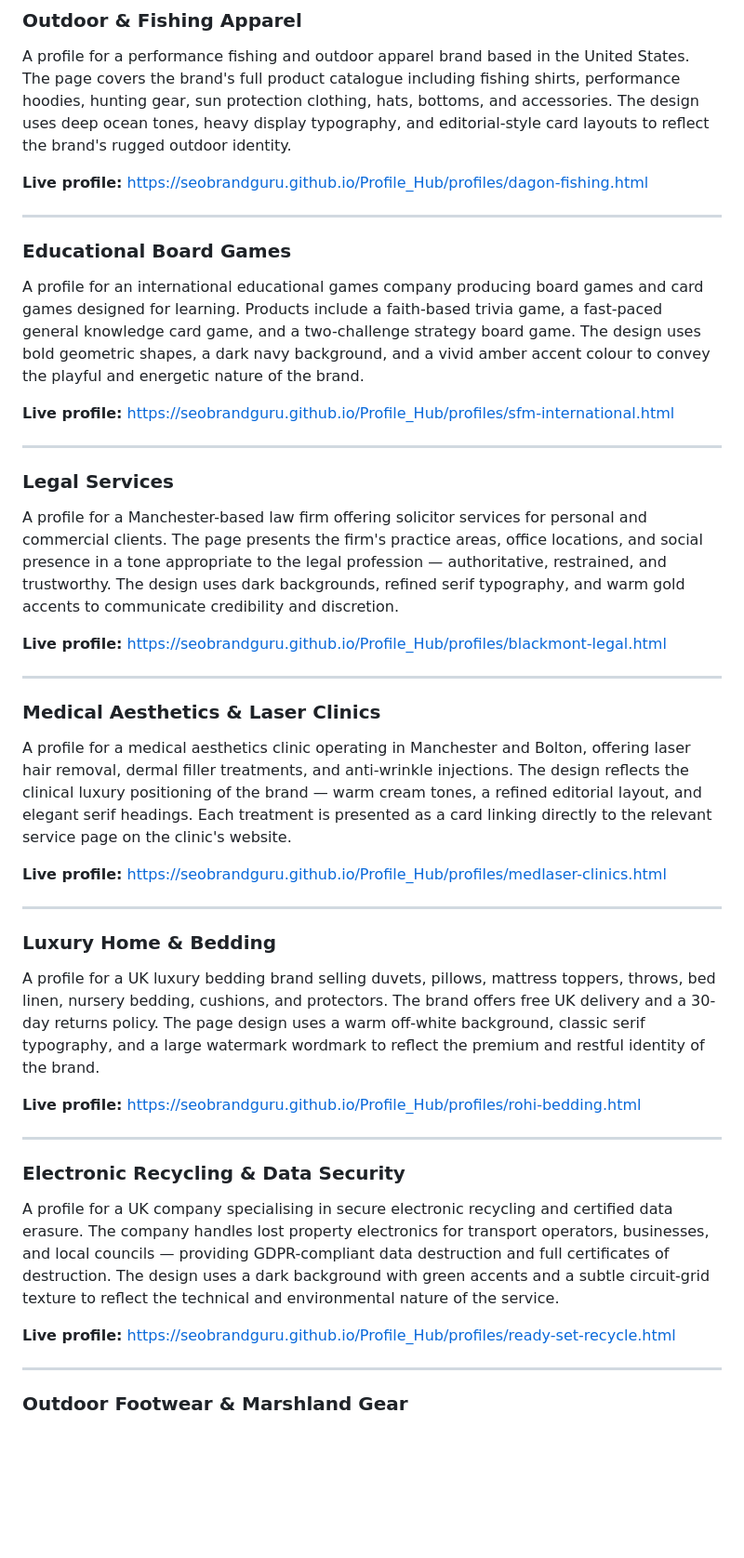
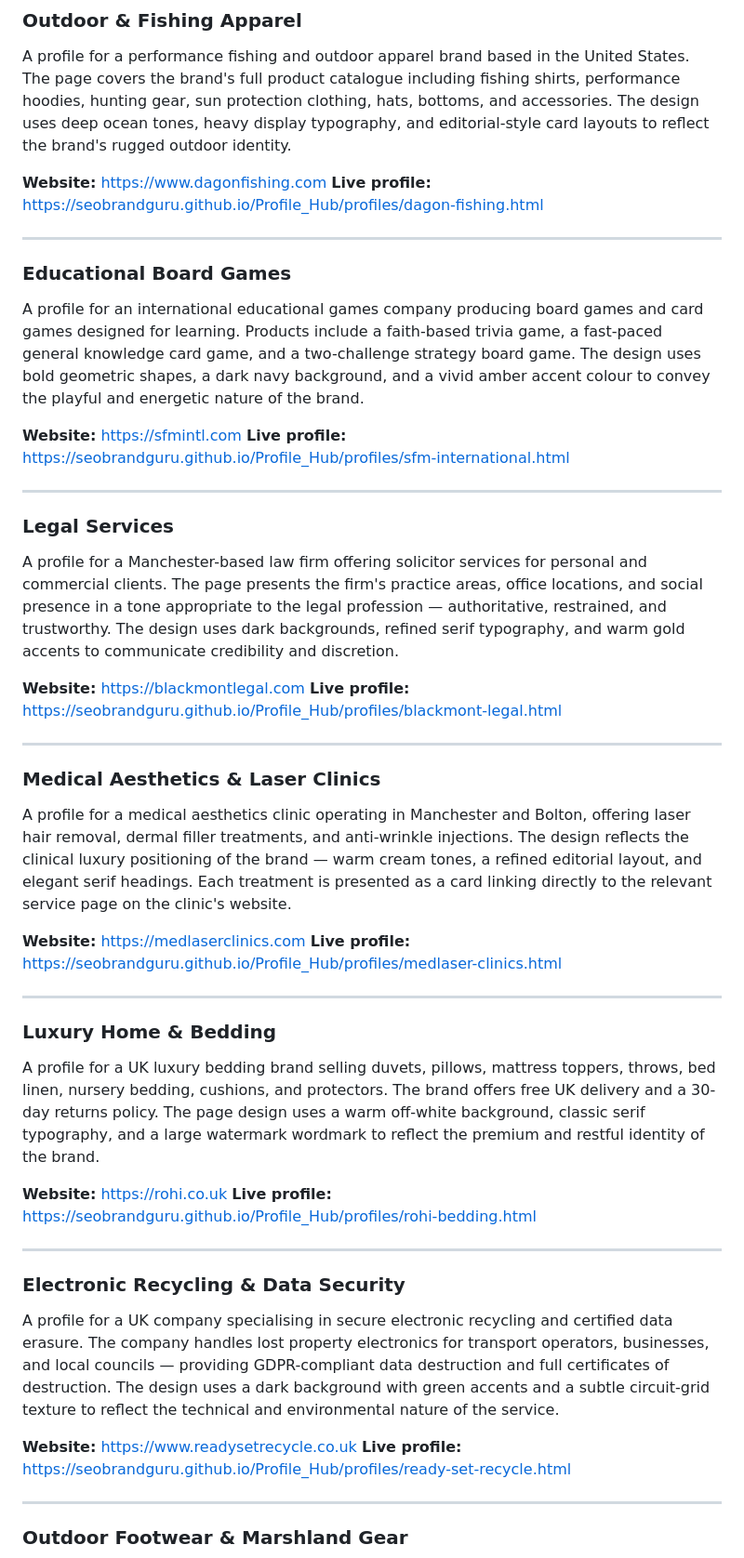
Before and after one commit to SEOBrandGuru/Profile_Hub, a Markdown page: README.md, the part around one of its changes. Shown at 93% size. GitHub-like rendering; blank space fills up the shorter version.

```diff
--- a/README.md
+++ b/README.md
@@ -99,6 +99,7 @@ Below is the current list of published profiles, organised by industry niche.
 
 A profile for a performance fishing and outdoor apparel brand based in the United States. The page covers the brand's full product catalogue including fishing shirts, performance hoodies, hunting gear, sun protection clothing, hats, bottoms, and accessories. The design uses deep ocean tones, heavy display typography, and editorial-style card layouts to reflect the brand's rugged outdoor identity.
 
+**Website:** [https://www.dagonfishing.com](https://www.dagonfishing.com)
 **Live profile:** [https://seobrandguru.github.io/Profile_Hub/profiles/dagon-fishing.html](https://seobrandguru.github.io/Profile_Hub/profiles/dagon-fishing.html)
 
 ---
@@ -107,6 +108,7 @@ A profile for a performance fishing and outdoor apparel brand based in the Unite
 
 A profile for an international educational games company producing board games and card games designed for learning. Products include a faith-based trivia game, a fast-paced general knowledge card game, and a two-challenge strategy board game. The design uses bold geometric shapes, a dark navy background, and a vivid amber accent colour to convey the playful and energetic nature of the brand.
 
+**Website:** [https://sfmintl.com](https://sfmintl.com)
 **Live profile:** [https://seobrandguru.github.io/Profile_Hub/profiles/sfm-international.html](https://seobrandguru.github.io/Profile_Hub/profiles/sfm-international.html)
 
 ---
@@ -115,6 +117,7 @@ A profile for an international educational games company producing board games a
 
 A profile for a Manchester-based law firm offering solicitor services for personal and commercial clients. The page presents the firm's practice areas, office locations, and social presence in a tone appropriate to the legal profession — authoritative, restrained, and trustworthy. The design uses dark backgrounds, refined serif typography, and warm gold accents to communicate credibility and discretion.
 
+**Website:** [https://blackmontlegal.com](https://blackmontlegal.com)
 **Live profile:** [https://seobrandguru.github.io/Profile_Hub/profiles/blackmont-legal.html](https://seobrandguru.github.io/Profile_Hub/profiles/blackmont-legal.html)
 
 ---
@@ -123,6 +126,7 @@ A profile for a Manchester-based law firm offering solicitor services for person
 
 A profile for a medical aesthetics clinic operating in Manchester and Bolton, offering laser hair removal, dermal filler treatments, and anti-wrinkle injections. The design reflects the clinical luxury positioning of the brand — warm cream tones, a refined editorial layout, and elegant serif headings. Each treatment is presented as a card linking directly to the relevant service page on the clinic's website.
 
+**Website:** [https://medlaserclinics.com](https://medlaserclinics.com)
 **Live profile:** [https://seobrandguru.github.io/Profile_Hub/profiles/medlaser-clinics.html](https://seobrandguru.github.io/Profile_Hub/profiles/medlaser-clinics.html)
 
 ---
@@ -131,6 +135,7 @@ A profile for a medical aesthetics clinic operating in Manchester and Bolton, of
 
 A profile for a UK luxury bedding brand selling duvets, pillows, mattress toppers, throws, bed linen, nursery bedding, cushions, and protectors. The brand offers free UK delivery and a 30-day returns policy. The page design uses a warm off-white background, classic serif typography, and a large watermark wordmark to reflect the premium and restful identity of the brand.
 
+**Website:** [https://rohi.co.uk](https://rohi.co.uk)
 **Live profile:** [https://seobrandguru.github.io/Profile_Hub/profiles/rohi-bedding.html](https://seobrandguru.github.io/Profile_Hub/profiles/rohi-bedding.html)
 
 ---
@@ -139,6 +144,7 @@ A profile for a UK luxury bedding brand selling duvets, pillows, mattress topper
 
 A profile for a UK company specialising in secure electronic recycling and certified data erasure. The company handles lost property electronics for transport operators, businesses, and local councils — providing GDPR-compliant data destruction and full certificates of destruction. The design uses a dark background with green accents and a subtle circuit-grid texture to reflect the technical and environmental nature of the service.
 
+**Website:** [https://www.readysetrecycle.co.uk](https://www.readysetrecycle.co.uk)
 **Live profile:** [https://seobrandguru.github.io/Profile_Hub/profiles/ready-set-recycle.html](https://seobrandguru.github.io/Profile_Hub/profiles/ready-set-recycle.html)
 
 ---
```
Also changed, not shown: other parts of README.md (+1 -0 lines).
